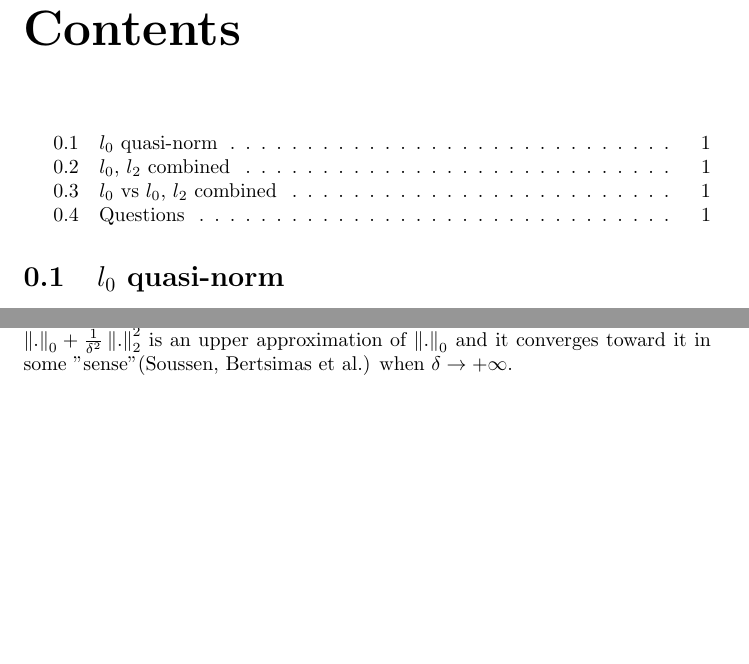
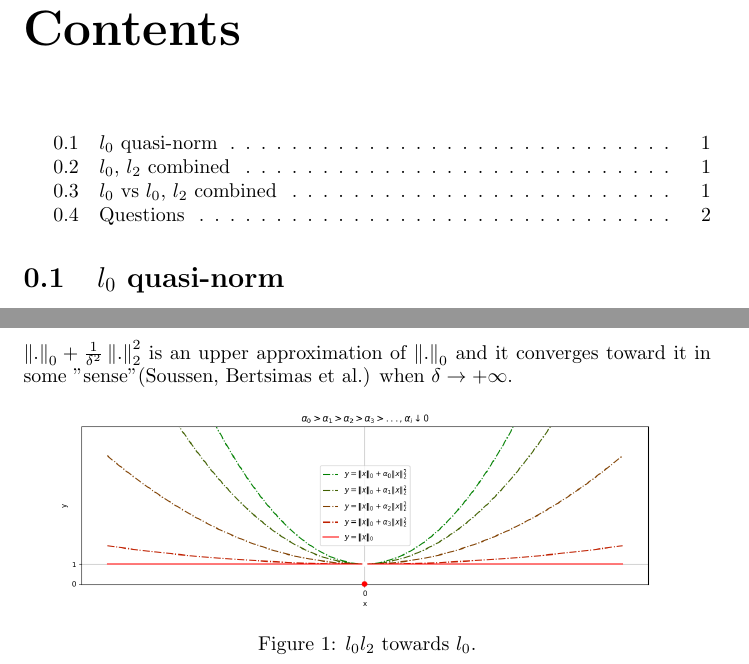
Before and after one commit to thiaothiao/l0l2, a LaTeX document (technicalreports/l0basedsparsemodeling.tex): two parts of page 2 of 3 before the commit and two parts of page 2 of 4 after it, joined at a grey line, cut so that both start at the same text, the shorter picture padded with empty space. Compiled offline with pdfLaTeX.

Commit message:
update report

```diff
--- a/technicalreports/l0basedsparsemodeling.tex
+++ b/technicalreports/l0basedsparsemodeling.tex
@@ -21,6 +21,7 @@
 \newtheorem{thm}{Proposition}[subsection]
 \newenvironment{proof}{\paragraph{Proof:}}{\hfill$\square$}
 \newtheorem{crly}{Corollary}[subsection]
+\graphicspath{ {../images/} }
 
 % The preamble ends with the command \begin{document}
 \begin{document} % All begin commands must be paired with an end command somewhere
@@ -36,6 +37,12 @@ $\left\|x\right\|_0 $: the number of nonzero components of the vector  $x\in\mat
  $\frac{1}{\delta^2} \left\|x\right\|_2^2$: an elastic potential energy?Is there an interpretation?(Bernoulli-gaussien from Soussen and references therein)
     \section{$l_0$ vs $l_0$, $l_2$  combined} % creates a section
 $\left\|.\right\|_0 + \frac{1}{\delta^2} \left\|.\right\|_2^2$ is an upper approximation of $\left\|.\right\|_0 $ and it converges toward it in some "sense"(Soussen, Bertsimas et al.) when $\delta\rightarrow +\infty$.
+\begin{figure}[h]               % [h] suggests placing the image "here"
+    \centering                  % Centers the image on the page
+    \includegraphics[width=0.9\textwidth]{l0l2towardsl0} % Resizes to 50% of text width
+    \caption{$l_0l_2$ towards $l_0$.} % Adds a numbered caption
+    \label{fig:l0l2towardsl0}        % Unique ID for cross-referencing
+\end{figure}
     \section{Questions} % creates a section
 \begin{itemize}
 \item Is there cases where sparse modeling with $\left\|.\right\|_0 + \frac{1}{\delta^2} \left\|.\right\|_2^2$ is "better" or "more appropriate" than $\left\|.\right\|_0 $  solely? In what sense? Where?  When? How?
```
Also changed, not shown: technicalreports/l0basedsparsemodeling.pdf.
